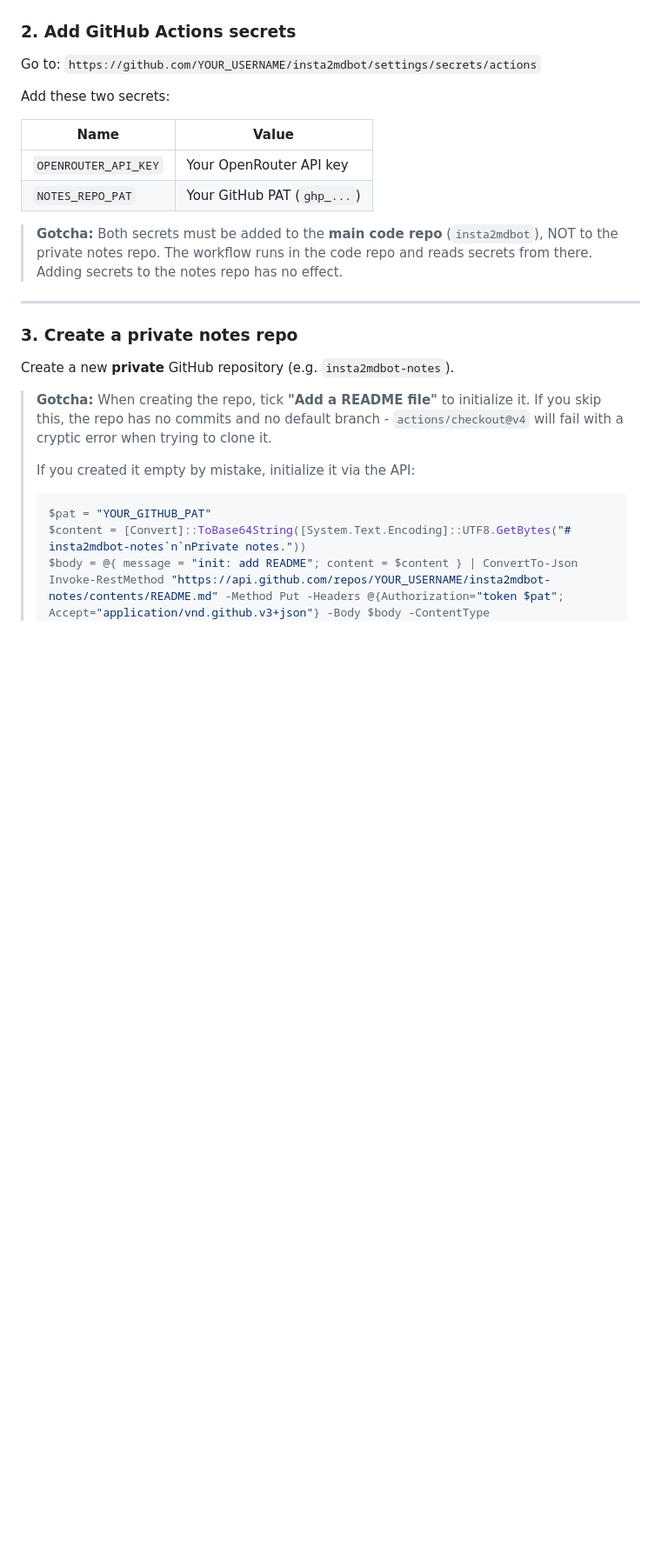
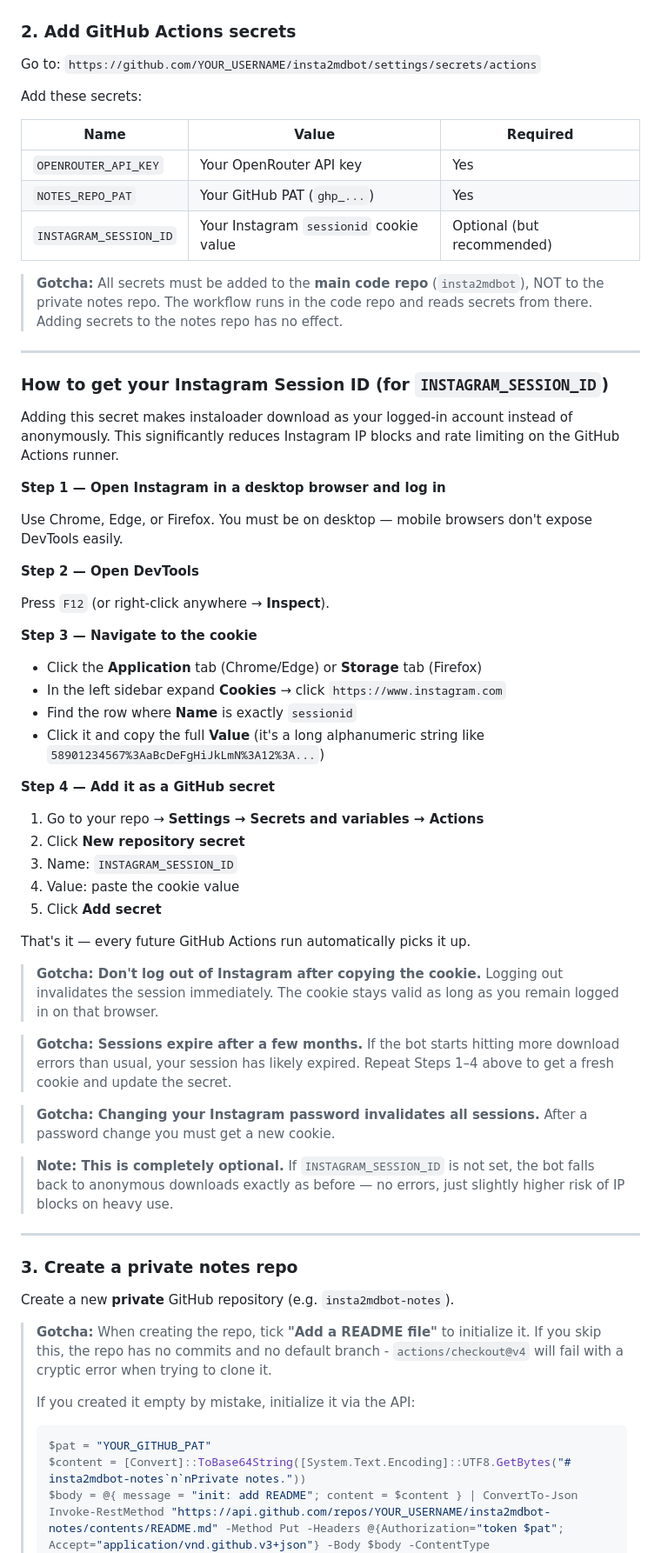
Before and after one commit to wsnh2022/insta2mdbot, a Markdown page: SETUP.md, the part around one of its changes. Shown at 87% size. GitHub-like rendering; blank space fills up the shorter version.

Commit message:
docs: document INSTAGRAM_SESSION_ID setup + update architecture diagram

```diff
--- a/SETUP.md
+++ b/SETUP.md
@@ -54,14 +54,54 @@ Enable GitHub Pages: repo **Settings → Pages → Source: Deploy from a branch
 
 Go to: `https://github.com/YOUR_USERNAME/insta2mdbot/settings/secrets/actions`
 
-Add these two secrets:
+Add these secrets:
 
-| Name | Value |
-|------|-------|
-| `OPENROUTER_API_KEY` | Your OpenRouter API key |
-| `NOTES_REPO_PAT` | Your GitHub PAT (`ghp_...`) |
+| Name | Value | Required |
+|------|-------|----------|
+| `OPENROUTER_API_KEY` | Your OpenRouter API key | Yes |
+| `NOTES_REPO_PAT` | Your GitHub PAT (`ghp_...`) | Yes |
+| `INSTAGRAM_SESSION_ID` | Your Instagram `sessionid` cookie value | Optional (but recommended) |
 
-> **Gotcha:** Both secrets must be added to the **main code repo** (`insta2mdbot`), NOT to the private notes repo. The workflow runs in the code repo and reads secrets from there. Adding secrets to the notes repo has no effect.
+> **Gotcha:** All secrets must be added to the **main code repo** (`insta2mdbot`), NOT to the private notes repo. The workflow runs in the code repo and reads secrets from there. Adding secrets to the notes repo has no effect.
+
+---
+
+### How to get your Instagram Session ID (for `INSTAGRAM_SESSION_ID`)
+
+Adding this secret makes instaloader download as your logged-in account instead of anonymously. This significantly reduces Instagram IP blocks and rate limiting on the GitHub Actions runner.
+
+**Step 1 — Open Instagram in a desktop browser and log in**
+
+Use Chrome, Edge, or Firefox. You must be on desktop — mobile browsers don't expose DevTools easily.
+
+**Step 2 — Open DevTools**
+
+Press `F12` (or right-click anywhere → **Inspect**).
+
+**Step 3 — Navigate to the cookie**
+
+- Click the **Application** tab (Chrome/Edge) or **Storage** tab (Firefox)
+- In the left sidebar expand **Cookies** → click `https://www.instagram.com`
+- Find the row where **Name** is exactly `sessionid`
+- Click it and copy the full **Value** (it's a long alphanumeric string like `58901234567%3AaBcDeFgHiJkLmN%3A12%3A...`)
+
+**Step 4 — Add it as a GitHub secret**
+
+1. Go to your repo → **Settings → Secrets and variables → Actions**
+2. Click **New repository secret**
+3. Name: `INSTAGRAM_SESSION_ID`
+4. Value: paste the cookie value
+5. Click **Add secret**
+
+That's it — every future GitHub Actions run automatically picks it up.
+
+> **Gotcha: Don't log out of Instagram after copying the cookie.** Logging out invalidates the session immediately. The cookie stays valid as long as you remain logged in on that browser.
+
+> **Gotcha: Sessions expire after a few months.** If the bot starts hitting more download errors than usual, your session has likely expired. Repeat Steps 1–4 above to get a fresh cookie and update the secret.
+
+> **Gotcha: Changing your Instagram password invalidates all sessions.** After a password change you must get a new cookie.
+
+> **Note: This is completely optional.** If `INSTAGRAM_SESSION_ID` is not set, the bot falls back to anonymous downloads exactly as before — no errors, just slightly higher risk of IP blocks on heavy use.
 
 ---
 
```
Also changed, not shown: other parts of SETUP.md (+9 -5 lines).
